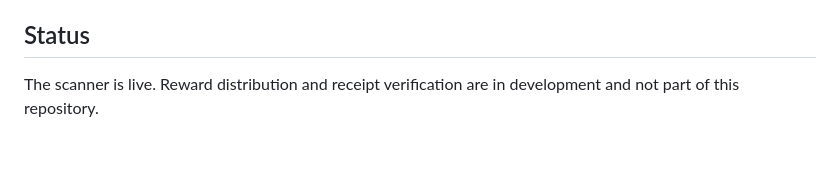
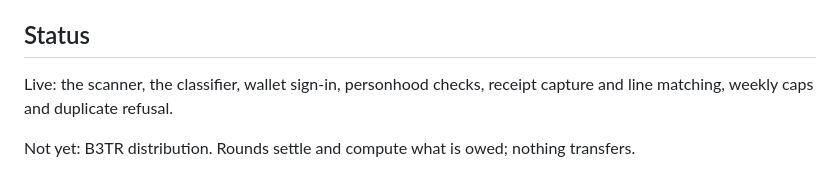
Before and after one commit to Readysett/pergram, a Markdown page: README.md, the part around one of its changes. GitHub-like rendering; blank space fills up the shorter version.

```diff
--- a/README.md
+++ b/README.md
@@ -89,4 +121,7 @@ tests and the app cannot drift apart.
 ## Status
 
-The scanner is live. Reward distribution and receipt verification are in
-development and not part of this repository.
+Live: the scanner, the classifier, wallet sign-in, personhood checks,
+receipt capture and line matching, weekly caps and duplicate refusal.
+
+Not yet: B3TR distribution. Rounds settle and compute what is owed;
+nothing transfers.
```
Also changed, not shown: other parts of README.md (+54 -22 lines).
